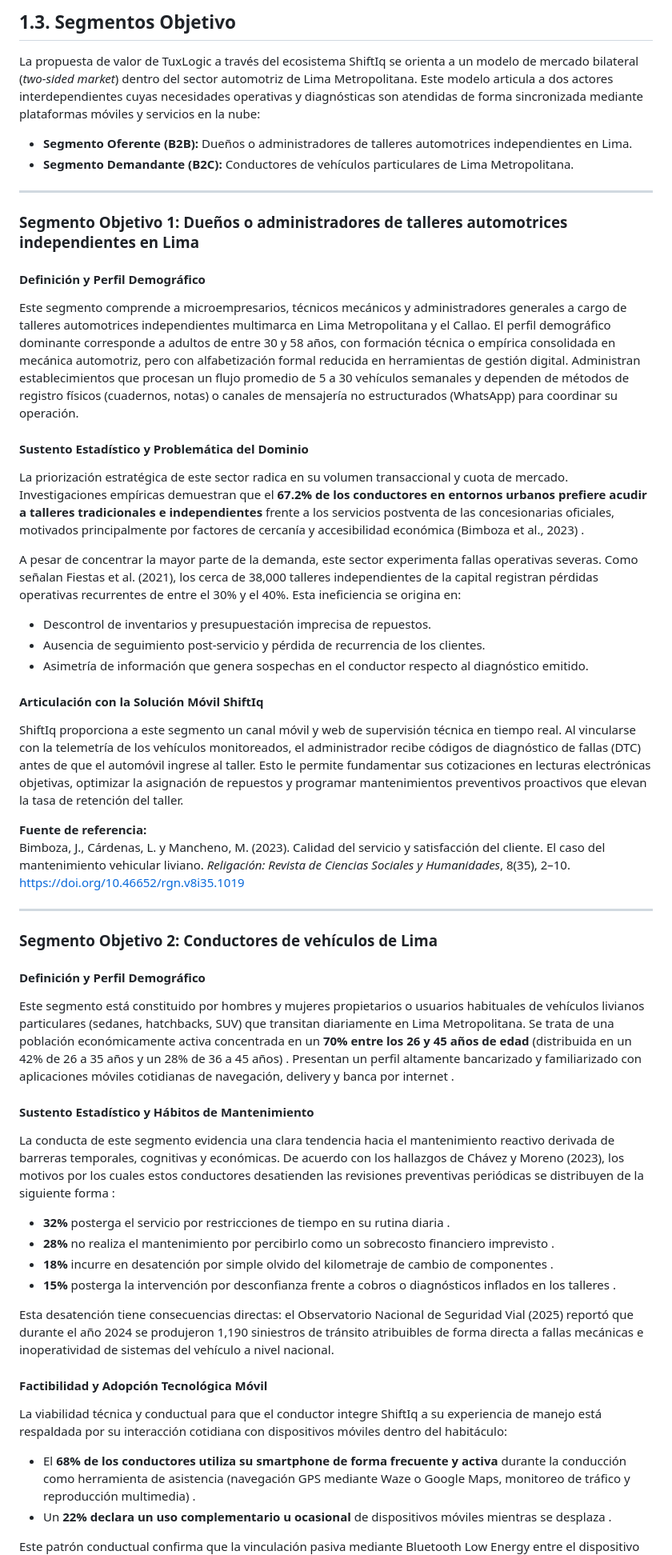
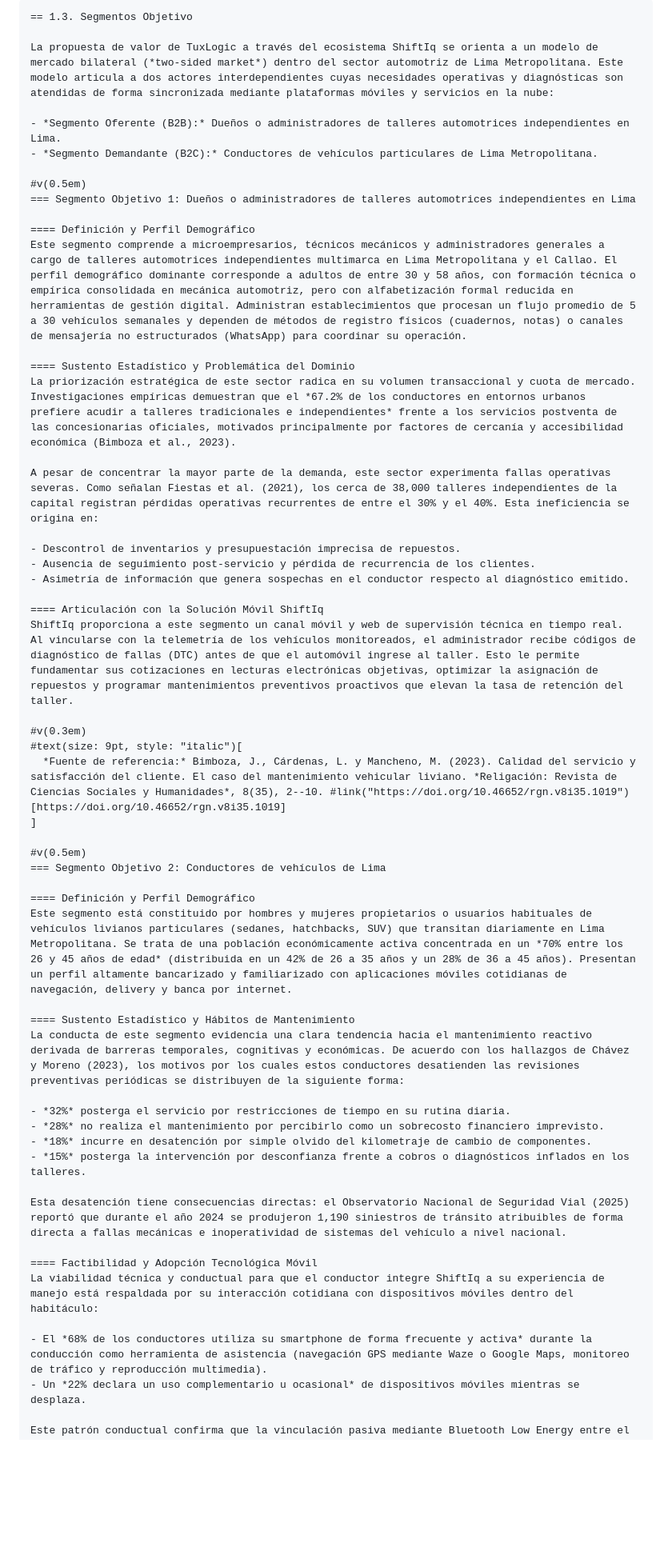
Before and after one commit to tux-logic/upc-pre-202620-1acc0238-13981-TuxLogic-report, a Markdown page: typst/9-target-segments.md, the part around one of its changes. Shown at 80% size. GitHub-like rendering; blank space fills up the shorter version.

Commit message:
docs(segments): convert target segments file to native Typst syntax

````diff
--- a/typst/9-target-segments.md
+++ b/typst/9-target-segments.md
@@ -1,54 +1,55 @@
-## 1.3. Segmentos Objetivo
+```{=typst}
+== 1.3. Segmentos Objetivo
 
 La propuesta de valor de TuxLogic a través del ecosistema ShiftIq se orienta a un modelo de mercado bilateral (*two-sided market*) dentro del sector automotriz de Lima Metropolitana. Este modelo articula a dos actores interdependientes cuyas necesidades operativas y diagnósticas son atendidas de forma sincronizada mediante plataformas móviles y servicios en la nube:
 
-* **Segmento Oferente (B2B):** Dueños o administradores de talleres automotrices independientes en Lima.
-* **Segmento Demandante (B2C):** Conductores de vehículos particulares de Lima Metropolitana.
+- *Segmento Oferente (B2B):* Dueños o administradores de talleres automotrices independientes en Lima.
+- *Segmento Demandante (B2C):* Conductores de vehículos particulares de Lima Metropolitana.
 
----
+#v(0.5em)
+=== Segmento Objetivo 1: Dueños o administradores de talleres automotrices independientes en Lima
 
-### Segmento Objetivo 1: Dueños o administradores de talleres automotrices independientes en Lima
-
-#### Definición y Perfil Demográfico
+==== Definición y Perfil Demográfico
 Este segmento comprende a microempresarios, técnicos mecánicos y administradores generales a cargo de talleres automotrices independientes multimarca en Lima Metropolitana y el Callao. El perfil demográfico dominante corresponde a adultos de entre 30 y 58 años, con formación técnica o empírica consolidada en mecánica automotriz, pero con alfabetización formal reducida en herramientas de gestión digital. Administran establecimientos que procesan un flujo promedio de 5 a 30 vehículos semanales y dependen de métodos de registro físicos (cuadernos, notas) o canales de mensajería no estructurados (WhatsApp) para coordinar su operación.
 
-#### Sustento Estadístico y Problemática del Dominio
-La priorización estratégica de este sector radica en su volumen transaccional y cuota de mercado. Investigaciones empíricas demuestran que el **67.2% de los conductores en entornos urbanos prefiere acudir a talleres tradicionales e independientes** frente a los servicios postventa de las concesionarias oficiales, motivados principalmente por factores de cercanía y accesibilidad económica (Bimboza et al., 2023) .
+==== Sustento Estadístico y Problemática del Dominio
+La priorización estratégica de este sector radica en su volumen transaccional y cuota de mercado. Investigaciones empíricas demuestran que el *67.2% de los conductores en entornos urbanos prefiere acudir a talleres tradicionales e independientes* frente a los servicios postventa de las concesionarias oficiales, motivados principalmente por factores de cercanía y accesibilidad económica (Bimboza et al., 2023).
 
 A pesar de concentrar la mayor parte de la demanda, este sector experimenta fallas operativas severas. Como señalan Fiestas et al. (2021), los cerca de 38,000 talleres independientes de la capital registran pérdidas operativas recurrentes de entre el 30% y el 40%. Esta ineficiencia se origina en:
 
-* Descontrol de inventarios y presupuestación imprecisa de repuestos.
-* Ausencia de seguimiento post-servicio y pérdida de recurrencia de los clientes.
-* Asimetría de información que genera sospechas en el conductor respecto al diagnóstico emitido.
+- Descontrol de inventarios y presupuestación imprecisa de repuestos.
+- Ausencia de seguimiento post-servicio y pérdida de recurrencia de los clientes.
+- Asimetría de información que genera sospechas en el conductor respecto al diagnóstico emitido.
 
-#### Articulación con la Solución Móvil ShiftIq
+==== Articulación con la Solución Móvil ShiftIq
 ShiftIq proporciona a este segmento un canal móvil y web de supervisión técnica en tiempo real. Al vincularse con la telemetría de los vehículos monitoreados, el administrador recibe códigos de diagnóstico de fallas (DTC) antes de que el automóvil ingrese al taller. Esto le permite fundamentar sus cotizaciones en lecturas electrónicas objetivas, optimizar la asignación de repuestos y programar mantenimientos preventivos proactivos que elevan la tasa de retención del taller.
 
-**Fuente de referencia:**
-Bimboza, J., Cárdenas, L. y Mancheno, M. (2023). Calidad del servicio y satisfacción del cliente. El caso del mantenimiento vehicular liviano. *Religación: Revista de Ciencias Sociales y Humanidades*, 8(35), 2–10. https://doi.org/10.46652/rgn.v8i35.1019
+#v(0.3em)
+#text(size: 9pt, style: "italic")[
+  *Fuente de referencia:* Bimboza, J., Cárdenas, L. y Mancheno, M. (2023). Calidad del servicio y satisfacción del cliente. El caso del mantenimiento vehicular liviano. *Religación: Revista de Ciencias Sociales y Humanidades*, 8(35), 2--10. #link("https://doi.org/10.46652/rgn.v8i35.1019")[https://doi.org/10.46652/rgn.v8i35.1019]
+]
 
----
+#v(0.5em)
+=== Segmento Objetivo 2: Conductores de vehículos de Lima
 
-### Segmento Objetivo 2: Conductores de vehículos de Lima
+==== Definición y Perfil Demográfico
+Este segmento está constituido por hombres y mujeres propietarios o usuarios habituales de vehículos livianos particulares (sedanes, hatchbacks, SUV) que transitan diariamente en Lima Metropolitana. Se trata de una población económicamente activa concentrada en un *70% entre los 26 y 45 años de edad* (distribuida en un 42% de 26 a 35 años y un 28% de 36 a 45 años). Presentan un perfil altamente bancarizado y familiarizado con aplicaciones móviles cotidianas de navegación, delivery y banca por internet.
 
-#### Definición y Perfil Demográfico
-Este segmento está constituido por hombres y mujeres propietarios o usuarios habituales de vehículos livianos particulares (sedanes, hatchbacks, SUV) que transitan diariamente en Lima Metropolitana. Se trata de una población económicamente activa concentrada en un **70% entre los 26 y 45 años de edad** (distribuida en un 42% de 26 a 35 años y un 28% de 36 a 45 años) . Presentan un perfil altamente bancarizado y familiarizado con aplicaciones móviles cotidianas de navegación, delivery y banca por internet .
+==== Sustento Estadístico y Hábitos de Mantenimiento
+La conducta de este segmento evidencia una clara tendencia hacia el mantenimiento reactivo derivada de barreras temporales, cognitivas y económicas. De acuerdo con los hallazgos de Chávez y Moreno (2023), los motivos por los cuales estos conductores desatienden las revisiones preventivas periódicas se distribuyen de la siguiente forma:
 
-#### Sustento Estadístico y Hábitos de Mantenimiento
-La conducta de este segmento evidencia una clara tendencia hacia el mantenimiento reactivo derivada de barreras temporales, cognitivas y económicas. De acuerdo con los hallazgos de Chávez y Moreno (2023), los motivos por los cuales estos conductores desatienden las revisiones preventivas periódicas se distribuyen de la siguiente forma :
-
-* **32%** posterga el servicio por restricciones de tiempo en su rutina diaria .
-* **28%** no realiza el mantenimiento por percibirlo como un sobrecosto financiero imprevisto .
-* **18%** incurre en desatención por simple olvido del kilometraje de cambio de componentes .
-* **15%** posterga la intervención por desconfianza frente a cobros o diagnósticos inflados en los talleres .
+- *32%* posterga el servicio por restricciones de tiempo en su rutina diaria.
+- *28%* no realiza el mantenimiento por percibirlo como un sobrecosto financiero imprevisto.
+- *18%* incurre en desatención por simple olvido del kilometraje de cambio de componentes.
+- *15%* posterga la intervención por desconfianza frente a cobros o diagnósticos inflados en los talleres.
 
 Esta desatención tiene consecuencias directas: el Observatorio Nacional de Seguridad Vial (2025) reportó que durante el año 2024 se produjeron 1,190 siniestros de tránsito atribuibles de forma directa a fallas mecánicas e inoperatividad de sistemas del vehículo a nivel nacional.
 
-#### Factibilidad y Adopción Tecnológica Móvil
+==== Factibilidad y Adopción Tecnológica Móvil
 La viabilidad técnica y conductual para que el conductor integre ShiftIq a su experiencia de manejo está respaldada por su interacción cotidiana con dispositivos móviles dentro del habitáculo:
 
-* El **68% de los conductores utiliza su smartphone de forma frecuente y activa** durante la conducción como herramienta de asistencia (navegación GPS mediante Waze o Google Maps, monitoreo de tráfico y reproducción multimedia) .
-* Un **22% declara un uso complementario u ocasional** de dispositivos móviles mientras se desplaza .
+- El *68% de los conductores utiliza su smartphone de forma frecuente y activa* durante la conducción como herramienta de asistencia (navegación GPS mediante Waze o Google Maps, monitoreo de tráfico y reproducción multimedia).
+- Un *22% declara un uso complementario u ocasional* de dispositivos móviles mientras se desplaza.
 
 Este patrón conductual confirma que la vinculación pasiva mediante Bluetooth Low Energy entre el dispositivo OBD2 y la aplicación móvil ShiftIq se inserta de manera natural en la rutina del usuario. La aplicación traduce códigos técnicos complejos a alertas en lenguaje natural con niveles claros de severidad y presupuestos estimados, eliminando la asimetría informativa y permitiendo agendar servicios con el taller afiliado en menos de tres toques.
 
````
Also changed, not shown: other parts of typst/9-target-segments.md (+5 -2 lines).
